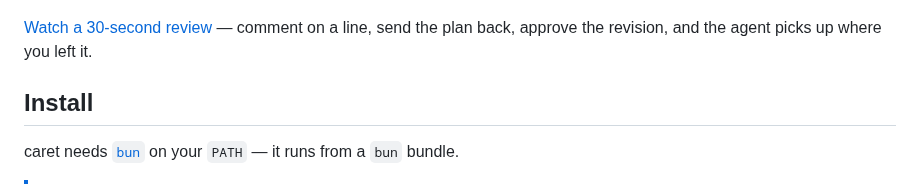
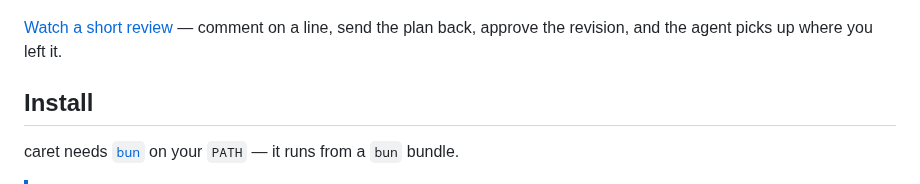
Before and after one commit to macintacos/caret, a Markdown page: README.md, the part around the change. GitHub-like rendering.

```diff
--- a/README.md
+++ b/README.md
@@ -18,8 +18,8 @@ Want to develop caret rather than use it? Start with [CONTRIBUTING.md](CONTRIBUT
 
 ![caret review UI with an inline annotation, stitched across four themes](doc/assets/caret-review-ui.png)
 
-[Watch a 30-second review](doc/assets/caret-review-demo.webm) — comment on a line, send
-the plan back, approve the revision, and the agent picks up where you left it.
+[Watch a short review](doc/assets/caret-review-demo.webm) — comment on a line, send the
+plan back, approve the revision, and the agent picks up where you left it.
 
 ## Install
 
```
Also changed, not shown: doc/assets/caret-review-ui.png, 5 other files.
